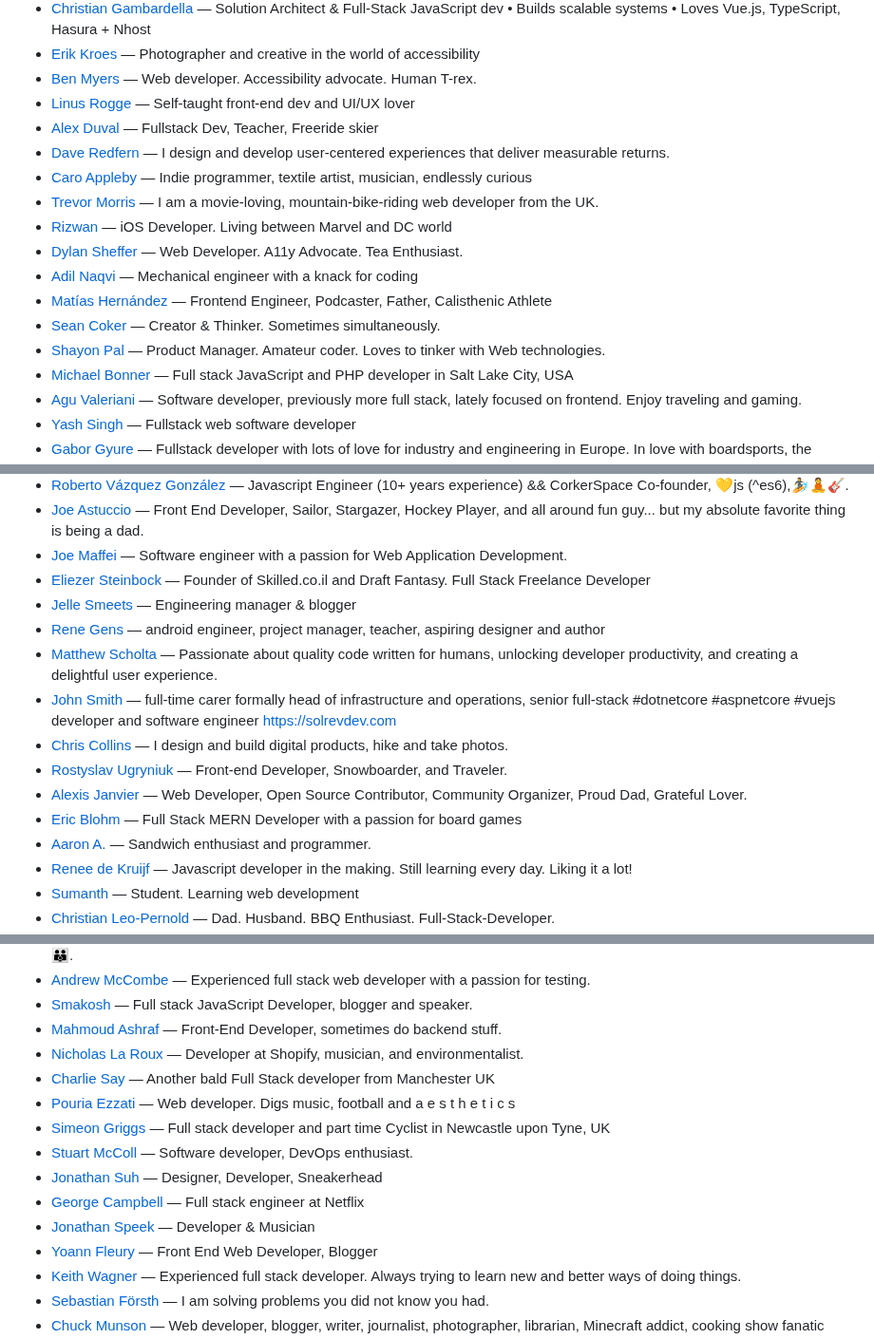
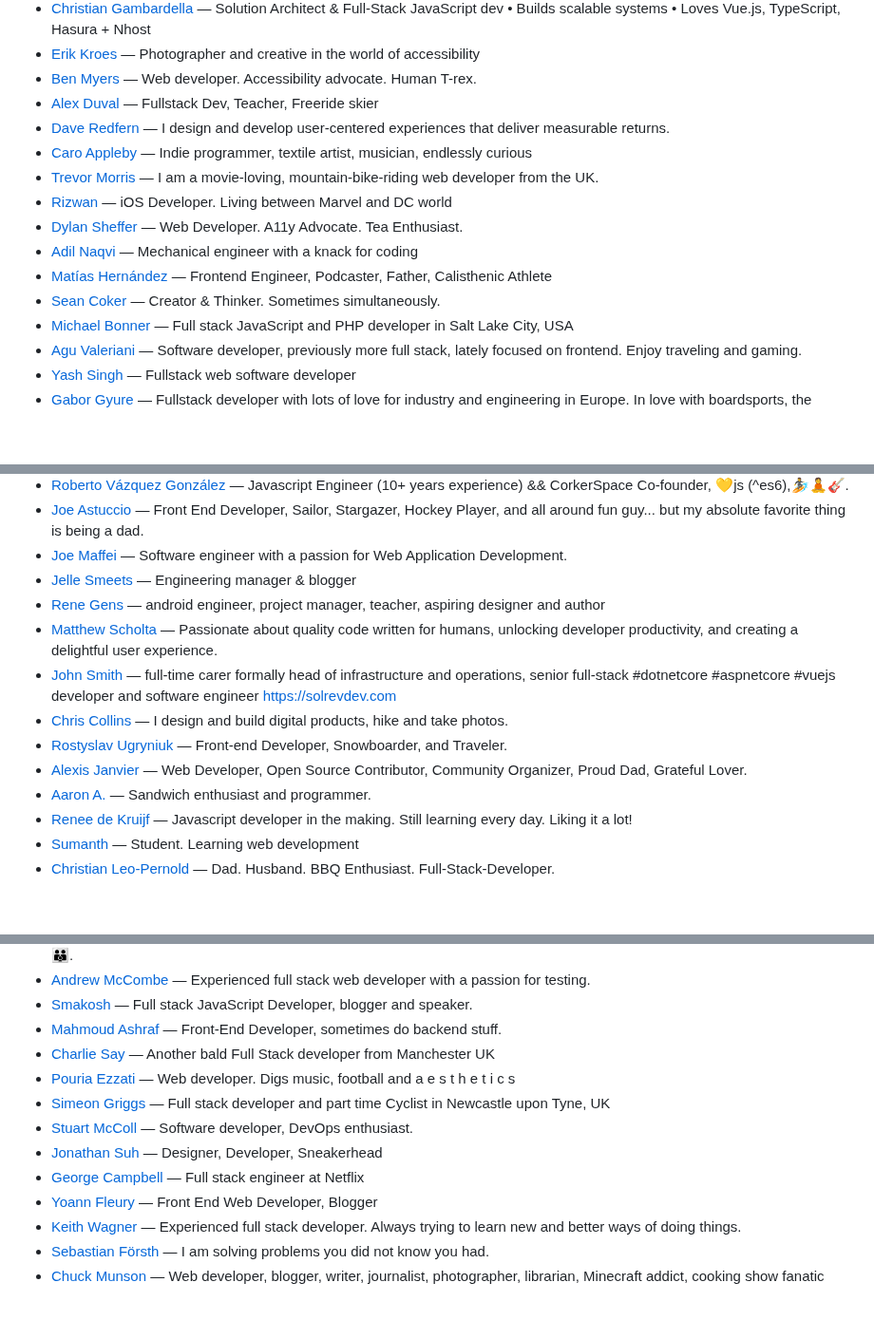
Before and after one commit to patrickm53/awesome-repo, a Markdown page: readme.md, 3 parts joined by grey strips. Shown at 95% size. Rendered like a GitHub page; blank space fills up the shorter version.

```diff
--- a/readme.md
+++ b/readme.md
@@ -188,7 +177,6 @@ This readme is auto-generated from the data.js file, so please don't PR this fil
 * [Christian Gambardella](https://gambo.io/uses/) — Solution Architect & Full-Stack JavaScript dev • Builds scalable systems • Loves Vue.js, TypeScript, Hasura + Nhost
 * [Erik Kroes](https://www.erikkroes.nl/uses) — Photographer and creative in the world of accessibility
 * [Ben Myers](https://benmyers.dev/uses/) — Web developer. Accessibility advocate. Human T-rex.
-* [Linus Rogge](https://linuscodes.com/uses) — Self-taught front-end dev and UI/UX lover
 * [Alex Duval](https://www.alexduval.fr/uses) — Fullstack Dev, Teacher, Freeride skier
 * [Dave Redfern](https://daveredfern.com/uses) — I design and develop user‑centered experiences that deliver measurable returns.
 * [Caro Appleby](https://caro.fyi/uses) — Indie programmer, textile artist, musician, endlessly curious
@@ -198,7 +186,6 @@ This readme is auto-generated from the data.js file, so please don't PR this fil
 * [Adil Naqvi](https://adilnaqvi.com/uses) — Mechanical engineer with a knack for coding
 * [Matías Hernández](https://github.com/matiasfh/uses) — Frontend Engineer, Podcaster, Father, Calisthenic Athlete
 * [Sean Coker](https://sean.is/using) — Creator & Thinker. Sometimes simultaneously.
-* [Shayon Pal](https://shayonpal.com/uses) — Product Manager. Amateur coder. Loves to tinker with Web technologies.
 * [Michael Bonner](https://michaelbonner.dev/uses) — Full stack JavaScript and PHP developer in Salt Lake City, USA
 * [Agu Valeriani](https://agustinvaleriani.com/uses) — Software developer, previously more full stack, lately focused on frontend. Enjoy traveling and gaming.
 * [Yash Singh](https://www.yashsingh.us/uses) — Fullstack web software developer
@@ -345,7 +325,6 @@ This readme is auto-generated from the data.js file, so please don't PR this fil
 * [Roberto Vázquez González](https://robertovg.com/uses/) — Javascript Engineer (10+ years experience) && CorkerSpace Co-founder, 💛js (^es6),🏄‍🧘‍🎸.
 * [Joe Astuccio](https://astucc.io/uses) — Front End Developer, Sailor, Stargazer, Hockey Player, and all around fun guy... but my absolute favorite thing is being a dad.
 * [Joe Maffei](https://joemaffei.dev/uses/) — Software engineer with a passion for Web Application Development.
-* [Eliezer Steinbock](https://elie.tech/uses) — Founder of Skilled.co.il and Draft Fantasy. Full Stack Freelance Developer
 * [Jelle Smeets](https://blog.jellesmeets.nl/uses) — Engineering manager & blogger
 * [Rene Gens](https://renegens.com/uses) — android engineer, project manager, teacher, aspiring designer and author
 * [Matthew Scholta](https://mattscholta.com/uses) — Passionate about quality code written for humans, unlocking developer productivity, and creating a delightful user experience.
@@ -353,7 +332,6 @@ This readme is auto-generated from the data.js file, so please don't PR this fil
 * [Chris Collins](https://chriscollins.me/uses) — I design and build digital products, hike and take photos.
 * [Rostyslav Ugryniuk](https://ugross.dev/uses) — Front-end Developer, Snowboarder, and Traveler.
 * [Alexis Janvier](https://alexisjanvier.net/uses/) — Web Developer, Open Source Contributor, Community Organizer, Proud Dad, Grateful Lover.
-* [Eric Blohm](https://www.ericblohm.codes/uses) — Full Stack MERN Developer with a passion for board games
 * [Aaron A.](https://ocular-rhythm.io/uses/) — Sandwich enthusiast and programmer.
 * [Renee de Kruijf](https://webdesignpuntnl.com/pages/uses.html) — Javascript developer in the making. Still learning every day. Liking it a lot!
 * [Sumanth](https://mynameissumanth.netlify.app/uses.html) — Student. Learning web development
@@ -462,14 +433,12 @@ This readme is auto-generated from the data.js file, so please don't PR this fil
 * [Andrew McCombe](https://www.euperia.com/uses) — Experienced full stack web developer with a passion for testing.
 * [Smakosh](https://smakosh.com/the-tech-tools-I-use) — Full stack JavaScript Developer, blogger and speaker.
 * [Mahmoud Ashraf](http://mahmoudashraf.dev/uses) — Front-End Developer, sometimes do backend stuff.
-* [Nicholas La Roux](https://nicholaslaroux.com/uses) — Developer at Shopify, musician, and environmentalist.
 * [Charlie Say](https://www.charliesay.xyz/uses) — Another bald Full Stack developer from Manchester UK
 * [Pouria Ezzati](https://pouria.dev/uses) — Web developer. Digs music, football and a e s t h e t i c s
 * [Simeon Griggs](https://www.simeongriggs.dev/uses) — Full stack developer and part time Cyclist in Newcastle upon Tyne, UK
 * [Stuart McColl](https://stuartmccoll.github.io/uses/) — Software developer, DevOps enthusiast.
 * [Jonathan Suh](https://jonsuh.com/uses) — Designer, Developer, Sneakerhead
 * [George Campbell](https://gibr.net/uses) — Full stack engineer at Netflix
-* [Jonathan Speek](https://speek.design/uses) — Developer & Musician
 * [Yoann Fleury](https://blog.yoannfleury.dev/uses) — Front End Web Developer, Blogger
 * [Keith Wagner](https://kpwags.com/uses) — Experienced full stack developer. Always trying to learn new and better ways of doing things.
 * [Sebastian Försth](https://forsth.dev/uses) — I am solving problems you did not know you had.
```
Also changed, not shown: other parts of readme.md (+0 -29 lines).
